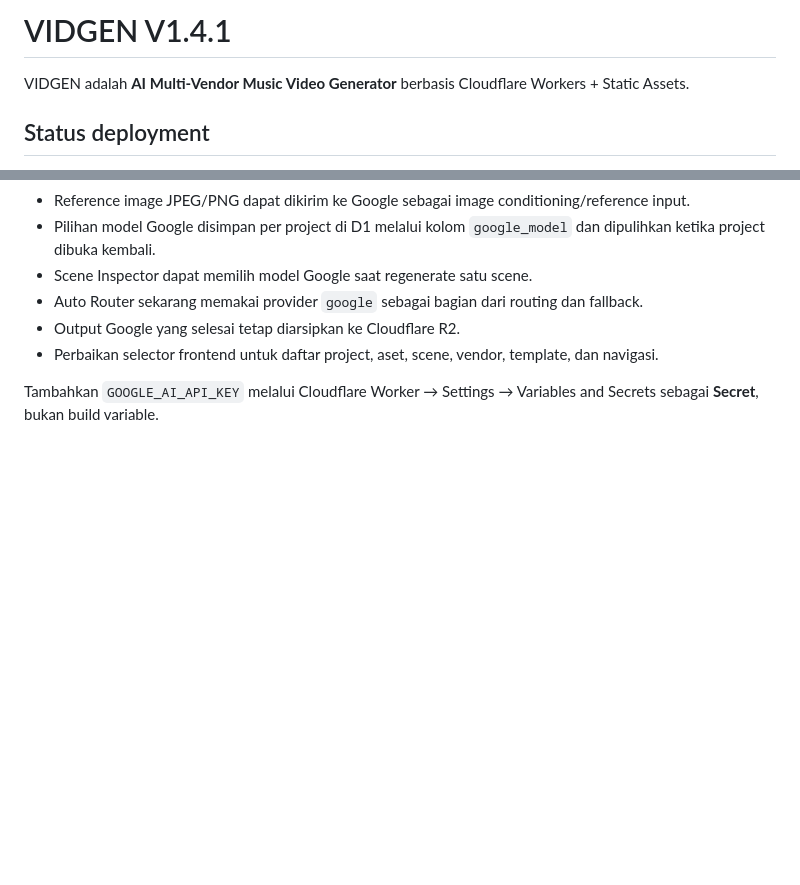
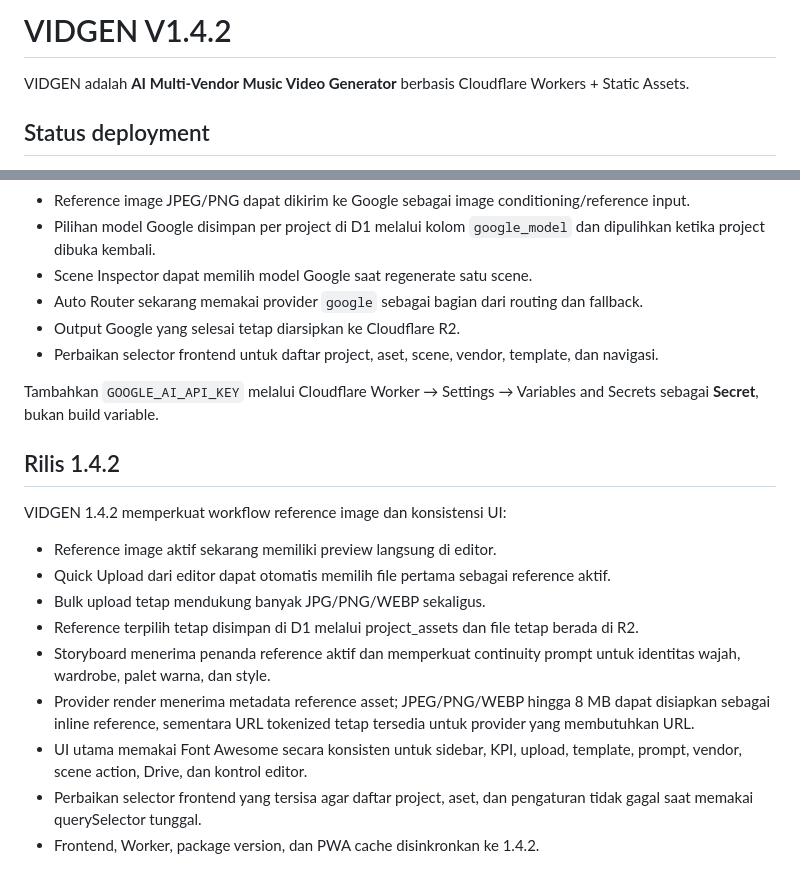
Before and after one commit to applikasiku/VIDGEN, a Markdown page: README.md, 2 parts joined by grey strips. GitHub-like rendering; blank space fills up the shorter version.

Commit message:
docs: add VIDGEN 1.4.2 release notes

```diff
--- a/README.md
+++ b/README.md
@@ -1,4 +1,4 @@
-# VIDGEN V1.4.1
+# VIDGEN V1.4.2
 
 VIDGEN adalah **AI Multi-Vendor Music Video Generator** berbasis Cloudflare Workers + Static Assets.
 
@@ -259,3 +259,18 @@ VIDGEN 1.4.1 menambahkan **Google Multi-Model Router** melalui Gemini Developer
 - Perbaikan selector frontend untuk daftar project, aset, scene, vendor, template, dan navigasi.
 
 Tambahkan `GOOGLE_AI_API_KEY` melalui Cloudflare Worker → Settings → Variables and Secrets sebagai **Secret**, bukan build variable.
+
+
+## Rilis 1.4.2
+
+VIDGEN 1.4.2 memperkuat workflow reference image dan konsistensi UI:
+
+- Reference image aktif sekarang memiliki preview langsung di editor.
+- Quick Upload dari editor dapat otomatis memilih file pertama sebagai reference aktif.
+- Bulk upload tetap mendukung banyak JPG/PNG/WEBP sekaligus.
+- Reference terpilih tetap disimpan di D1 melalui project_assets dan file tetap berada di R2.
+- Storyboard menerima penanda reference aktif dan memperkuat continuity prompt untuk identitas wajah, wardrobe, palet warna, dan style.
+- Provider render menerima metadata reference asset; JPEG/PNG/WEBP hingga 8 MB dapat disiapkan sebagai inline reference, sementara URL tokenized tetap tersedia untuk provider yang membutuhkan URL.
+- UI utama memakai Font Awesome secara konsisten untuk sidebar, KPI, upload, template, prompt, vendor, scene action, Drive, dan kontrol editor.
+- Perbaikan selector frontend yang tersisa agar daftar project, aset, dan pengaturan tidak gagal saat memakai querySelector tunggal.
+- Frontend, Worker, package version, dan PWA cache disinkronkan ke 1.4.2.
```
